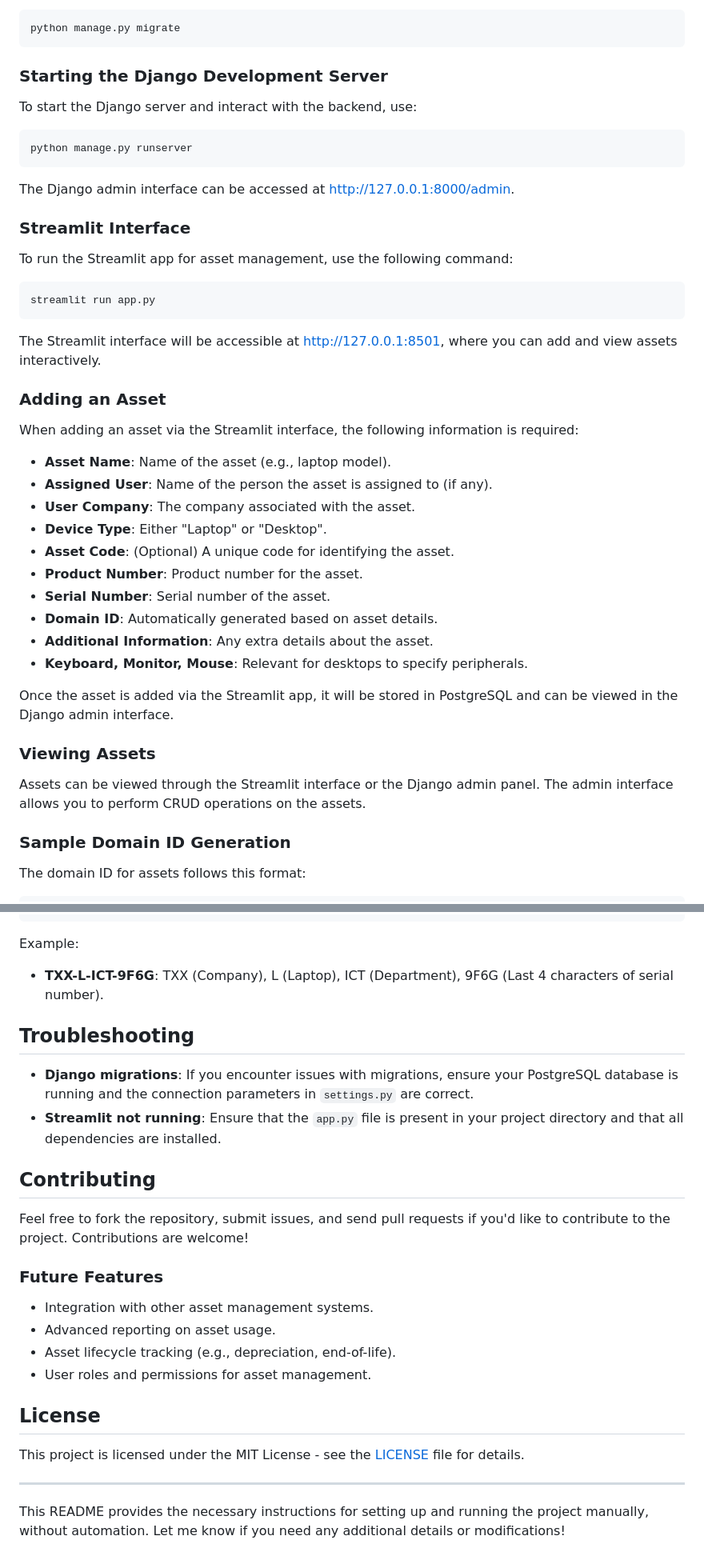
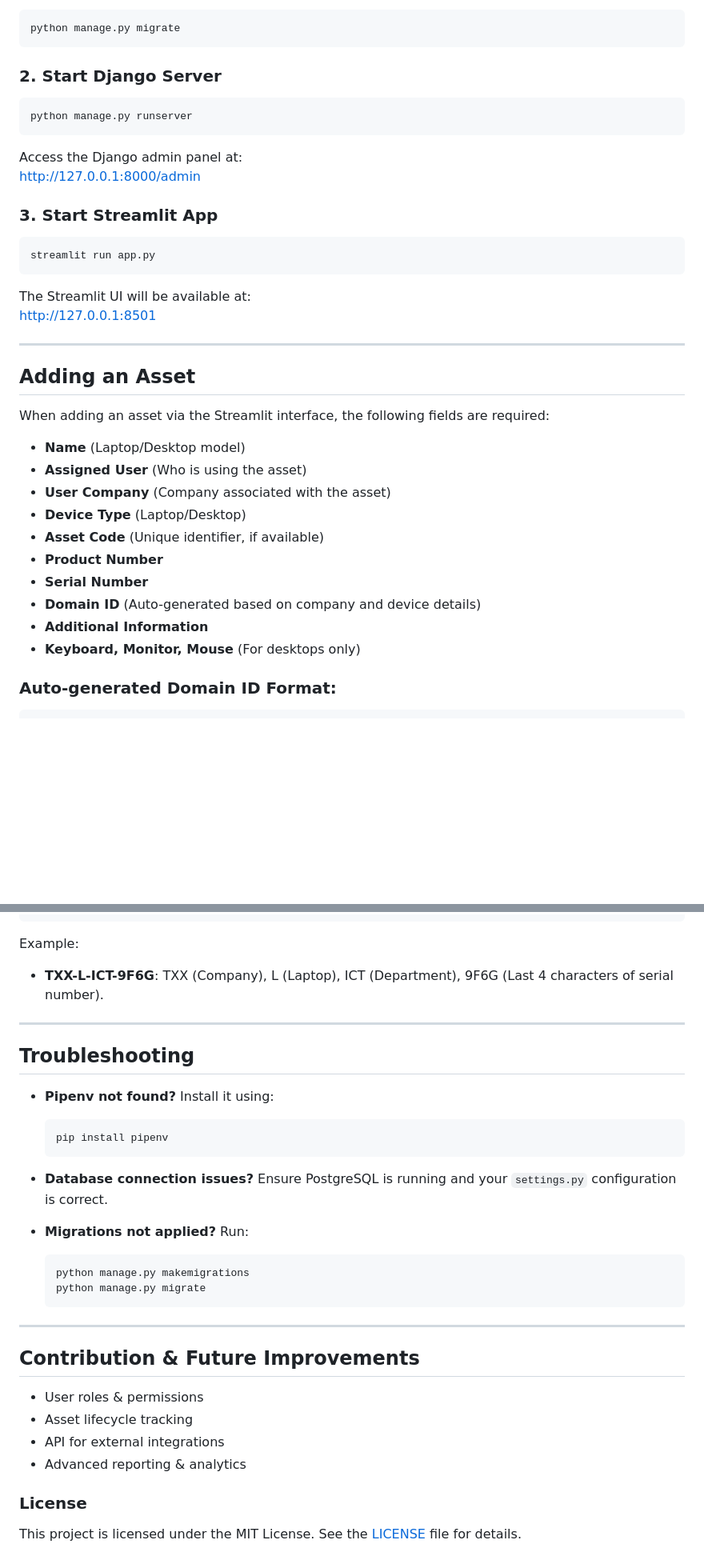
Before and after one commit to mkmagaya/asset-management, a Markdown page: README.md, 2 parts joined by grey strips. Shown at 80% size. GitHub-like rendering; blank space fills up the shorter version.

````diff
--- a/README.md
+++ b/README.md
@@ -78,48 +82,41 @@ Run the following command to apply the database migrations:
 python manage.py migrate
 ```
 
-### Starting the Django Development Server
-
-To start the Django server and interact with the backend, use:
+### 2. Start Django Server
 
 ```bash
 python manage.py runserver
 ```
 
-The Django admin interface can be accessed at [http://127.0.0.1:8000/admin](http://127.0.0.1:8000/admin).
+Access the Django admin panel at:
+[http://127.0.0.1:8000/admin](http://127.0.0.1:8000/admin)
 
-### Streamlit Interface
-
-To run the Streamlit app for asset management, use the following command:
+### 3. Start Streamlit App
 
 ```bash
 streamlit run app.py
 ```
 
-The Streamlit interface will be accessible at [http://127.0.0.1:8501](http://127.0.0.1:8501), where you can add and view assets interactively.
+The Streamlit UI will be available at:
+[http://127.0.0.1:8501](http://127.0.0.1:8501)
 
-### Adding an Asset
+---
 
-When adding an asset via the Streamlit interface, the following information is required:
+## Adding an Asset
 
-- **Asset Name**: Name of the asset (e.g., laptop model).
-- **Assigned User**: Name of the person the asset is assigned to (if any).
-- **User Company**: The company associated with the asset.
-- **Device Type**: Either "Laptop" or "Desktop".
-- **Asset Code**: (Optional) A unique code for identifying the asset.
-- **Product Number**: Product number for the asset.
-- **Serial Number**: Serial number of the asset.
-- **Domain ID**: Automatically generated based on asset details.
-- **Additional Information**: Any extra details about the asset.
-- **Keyboard, Monitor, Mouse**: Relevant for desktops to specify peripherals.
+When adding an asset via the Streamlit interface, the following fields are required:
 
-Once the asset is added via the Streamlit app, it will be stored in PostgreSQL and can be viewed in the Django admin interface.
+- **Name** (Laptop/Desktop model)
+- **Assigned User** (Who is using the asset)
+- **User Company** (Company associated with the asset)
+- **Device Type** (Laptop/Desktop)
+- **Asset Code** (Unique identifier, if available)
+- **Product Number**
+- **Serial Number**
+- **Domain ID** (Auto-generated based on company and device details)
+- **Additional Information**
+- **Keyboard, Monitor, Mouse** (For desktops only)
 
-### Viewing Assets
+### Auto-generated Domain ID Format:
 
-Assets can be viewed through the Streamlit interface or the Django admin panel. The admin interface allows you to perform CRUD operations on the assets.
-
-### Sample Domain ID Generation
-
-The domain ID for assets follows this format:
 ```
@@ -129,26 +126,32 @@ The domain ID for assets follows this format:
 Example:
 - **TXX-L-ICT-9F6G**: TXX (Company), L (Laptop), ICT (Department), 9F6G (Last 4 characters of serial number).
 
+---
+
 ## Troubleshooting
 
-- **Django migrations**: If you encounter issues with migrations, ensure your PostgreSQL database is running and the connection parameters in `settings.py` are correct.
-- **Streamlit not running**: Ensure that the `app.py` file is present in your project directory and that all dependencies are installed.
+- **Pipenv not found?** Install it using:
+  ```bash
+  pip install pipenv
+  ```
 
-## Contributing
+- **Database connection issues?** Ensure PostgreSQL is running and your `settings.py` configuration is correct.
 
-Feel free to fork the repository, submit issues, and send pull requests if you'd like to contribute to the project. Contributions are welcome!
-
-### Future Features
-
-- Integration with other asset management systems.
-- Advanced reporting on asset usage.
-- Asset lifecycle tracking (e.g., depreciation, end-of-life).
-- User roles and permissions for asset management.
-
-## License
-
-This project is licensed under the MIT License - see the [LICENSE](LICENSE) file for details.
+- **Migrations not applied?** Run:
+  ```bash
+  python manage.py makemigrations
+  python manage.py migrate
+  ```
 
 ---
 
-This README provides the necessary instructions for setting up and running the project manually, without automation. Let me know if you need any additional details or modifications!
+## Contribution & Future Improvements
+
+- User roles & permissions
+- Asset lifecycle tracking
+- API for external integrations
+- Advanced reporting & analytics
+
+### License
+
+This project is licensed under the MIT License. See the [LICENSE](LICENSE) file for details.
````
Also changed, not shown: other parts of README.md (+39 -35 lines).
